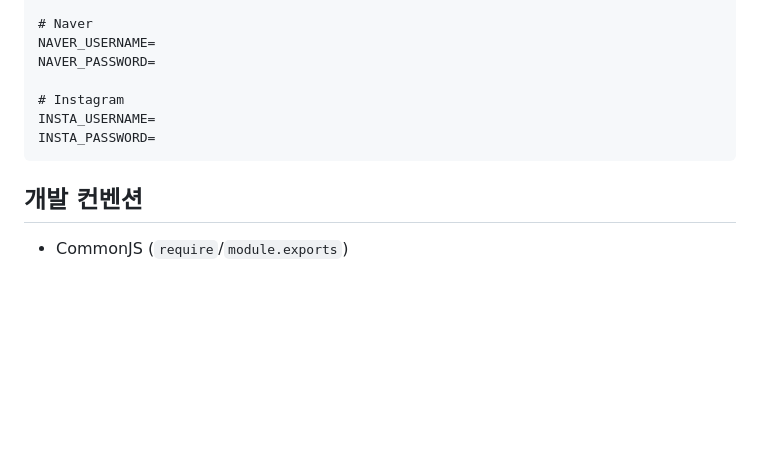
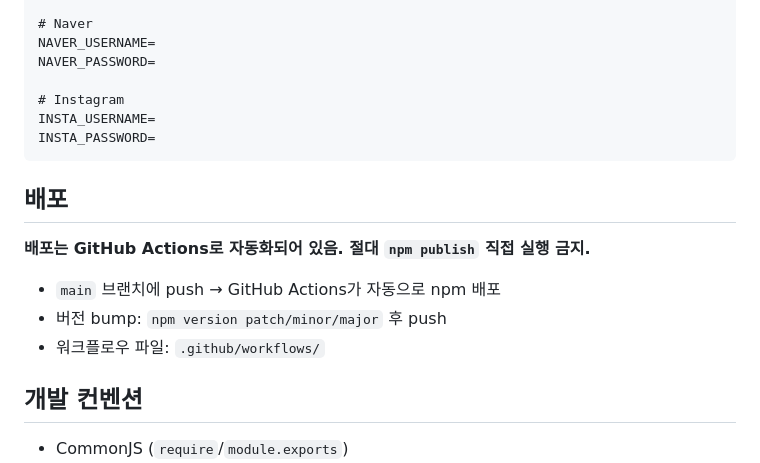
Before and after one commit to greekr4/viruagent-cli, a Markdown page: CLAUDE.md, the part around the change. Rendered like a GitHub page; blank space fills up the shorter version.

Commit message:
[DOCS] Add GitHub Actions deployment note to CLAUDE.md

````diff
--- a/CLAUDE.md
+++ b/CLAUDE.md
@@ -98,6 +98,14 @@ INSTA_USERNAME=
 INSTA_PASSWORD=
 ```
 
+## 배포
+
+**배포는 GitHub Actions로 자동화되어 있음. 절대 `npm publish` 직접 실행 금지.**
+
+- `main` 브랜치에 push → GitHub Actions가 자동으로 npm 배포
+- 버전 bump: `npm version patch/minor/major` 후 push
+- 워크플로우 파일: `.github/workflows/`
+
 ## 개발 컨벤션
 
 - CommonJS (`require`/`module.exports`)
````
